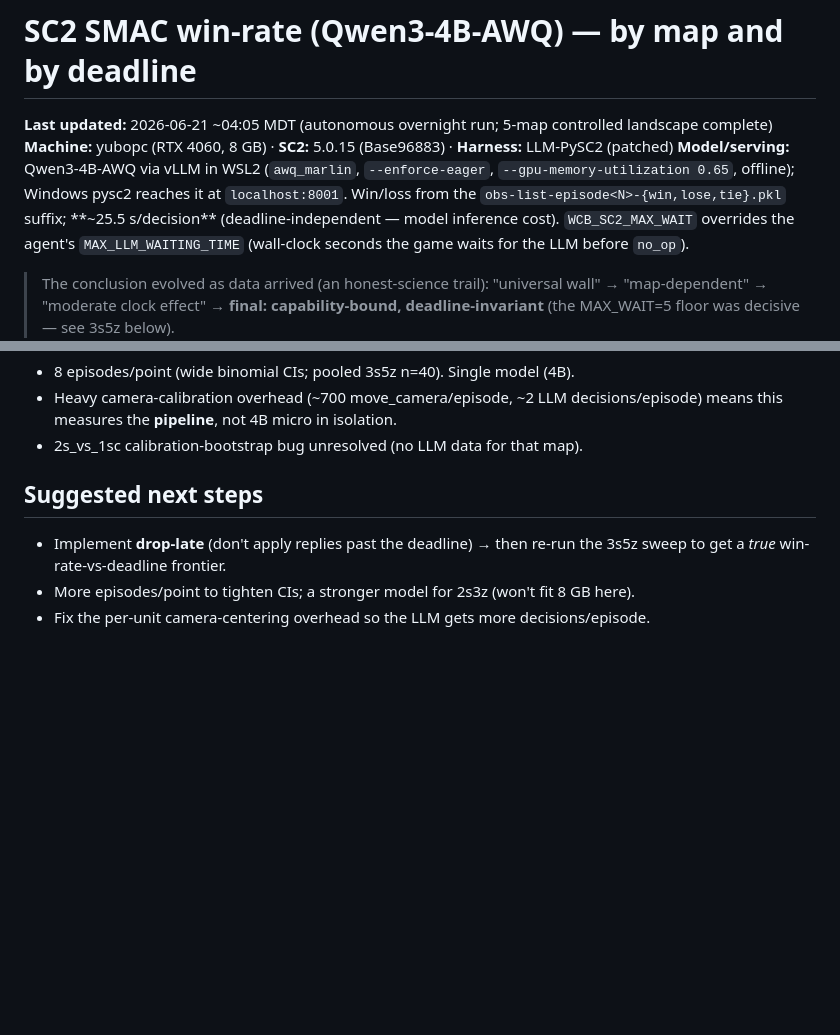
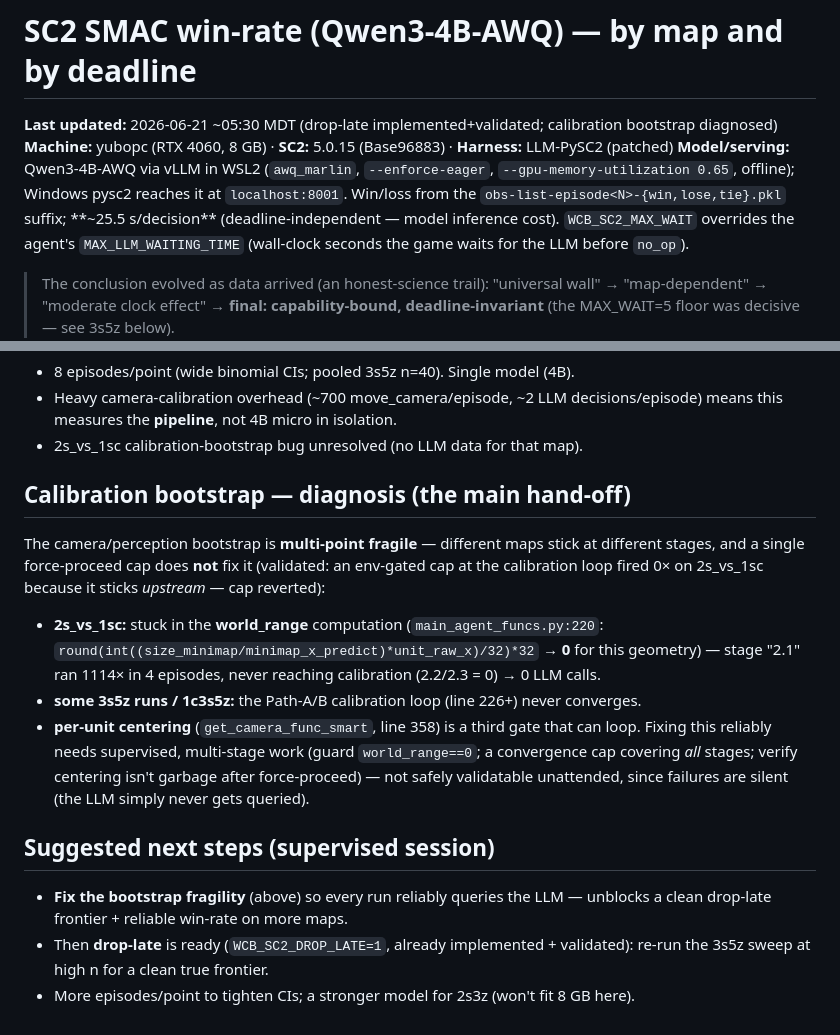
Before and after one commit to yuboshell/world-commander-bench, a Markdown page: results/sc2/sweep_2s3z_4B.md, 2 parts joined by grey strips. Drawn GitHub-style; blank space fills up the shorter version.

Commit message:
SC2 calibration: diagnose multi-point bootstrap fragility (hand-off)
Attempted an env-gated calib-cap force-proceed; validated on 2s_vs_1sc and it fired 0x — the map
sticks UPSTREAM, in the world_range computation (main_agent_funcs.py:220 -> 0 for that geometry;
stage 2.1 ran 1114x, never reaching calibration). So the bootstrap fragility is multi-point
(world_range / Path-A-B loop / per-unit centering); a single cap doesn't fix it. Reverted the
cap (clean baseline). Reliable bootstrap needs supervised multi-stage perception work; once fixed,
drop-late (already validated) gives a clean true frontier.

Co-Authored-By: Claude Opus 4.8 <noreply@anthropic.com>

```diff
--- a/results/sc2/sweep_2s3z_4B.md
+++ b/results/sc2/sweep_2s3z_4B.md
@@ -1,6 +1,6 @@
 # SC2 SMAC win-rate (Qwen3-4B-AWQ) — by map and by deadline
 
-**Last updated:** 2026-06-21 ~04:05 MDT (autonomous overnight run; 5-map controlled landscape complete)
+**Last updated:** 2026-06-21 ~05:30 MDT (drop-late implemented+validated; calibration bootstrap diagnosed)
 **Machine:** yubopc (RTX 4060, 8 GB) · **SC2:** 5.0.15 (Base96883) · **Harness:** LLM-PySC2 (patched)
 **Model/serving:** Qwen3-4B-AWQ via vLLM in WSL2 (`awq_marlin`, `--enforce-eager`,
 `--gpu-memory-utilization 0.65`, offline); Windows pysc2 reaches it at `localhost:8001`.
@@ -117,8 +117,22 @@ earlier 2s_vs_1sc / 1c3s5z) never queried the LLM at all, so a clean high-n drop
   this measures the **pipeline**, not 4B micro in isolation.
 - 2s_vs_1sc calibration-bootstrap bug unresolved (no LLM data for that map).
 
-## Suggested next steps
-- Implement **drop-late** (don't apply replies past the deadline) → then re-run the 3s5z sweep
-  to get a *true* win-rate-vs-deadline frontier.
+## Calibration bootstrap — diagnosis (the main hand-off)
+The camera/perception bootstrap is **multi-point fragile** — different maps stick at different
+stages, and a single force-proceed cap does **not** fix it (validated: an env-gated cap at the
+calibration loop fired 0× on 2s_vs_1sc because it sticks *upstream* — cap reverted):
+- **2s_vs_1sc:** stuck in the **world_range** computation (`main_agent_funcs.py:220`:
+  `round(int((size_minimap/minimap_x_predict)*unit_raw_x)/32)*32` → **0** for this geometry) —
+  stage "2.1" ran 1114× in 4 episodes, never reaching calibration (2.2/2.3 = 0) → 0 LLM calls.
+- **some 3s5z runs / 1c3s5z:** the Path-A/B calibration loop (line 226+) never converges.
+- **per-unit centering** (`get_camera_func_smart`, line 358) is a third gate that can loop.
+Fixing this reliably needs supervised, multi-stage work (guard `world_range==0`; a convergence
+cap covering *all* stages; verify centering isn't garbage after force-proceed) — not safely
+validatable unattended, since failures are silent (the LLM simply never gets queried).
+
+## Suggested next steps (supervised session)
+- **Fix the bootstrap fragility** (above) so every run reliably queries the LLM — unblocks a
+  clean drop-late frontier + reliable win-rate on more maps.
+- Then **drop-late** is ready (`WCB_SC2_DROP_LATE=1`, already implemented + validated): re-run the
+  3s5z sweep at high n for a clean true frontier.
 - More episodes/point to tighten CIs; a stronger model for 2s3z (won't fit 8 GB here).
-- Fix the per-unit camera-centering overhead so the LLM gets more decisions/episode.
```
